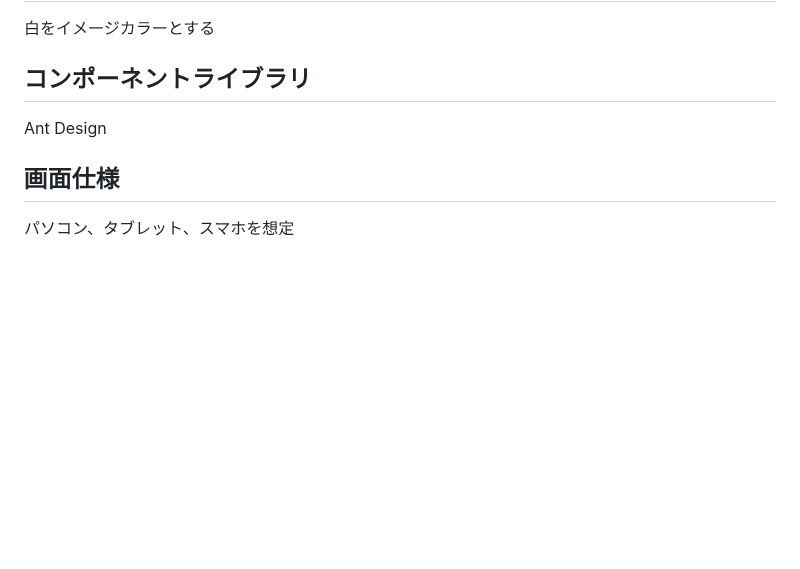
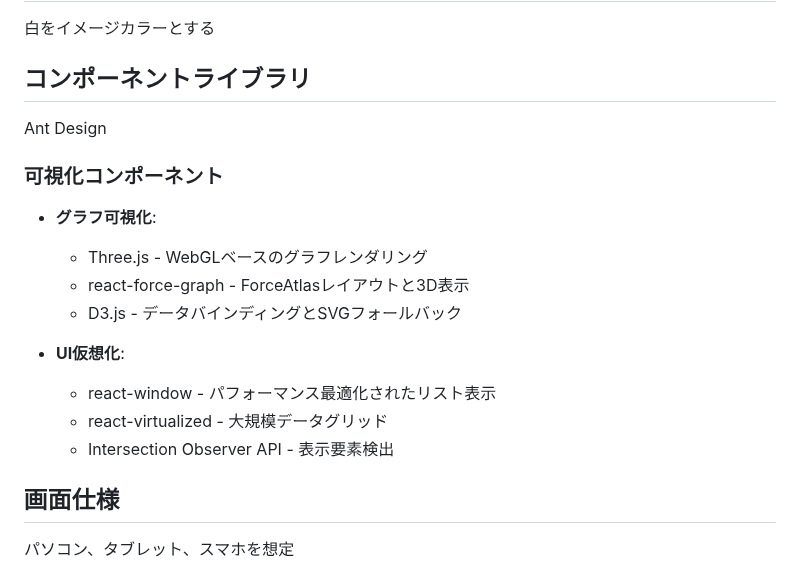
Before and after one commit to sika7/kagami, a Markdown page: specs/ui.md, the part around the change. Drawn GitHub-style; blank space fills up the shorter version.

```diff
--- a/specs/ui.md
+++ b/specs/ui.md
@@ -114,6 +114,18 @@ flowchart TD
 
 Ant Design
 
+### 可視化コンポーネント
+
+* **グラフ可視化**:
+  * Three.js - WebGLベースのグラフレンダリング
+  * react-force-graph - ForceAtlasレイアウトと3D表示
+  * D3.js - データバインディングとSVGフォールバック
+
+* **UI仮想化**:
+  * react-window - パフォーマンス最適化されたリスト表示
+  * react-virtualized - 大規模データグリッド
+  * Intersection Observer API - 表示要素検出
+
 ## 画面仕様
 
 パソコン、タブレット、スマホを想定
```
Also changed, not shown: specs/architecture.md (+69 -0 lines), specs/functional.md (+25 -0 lines).
